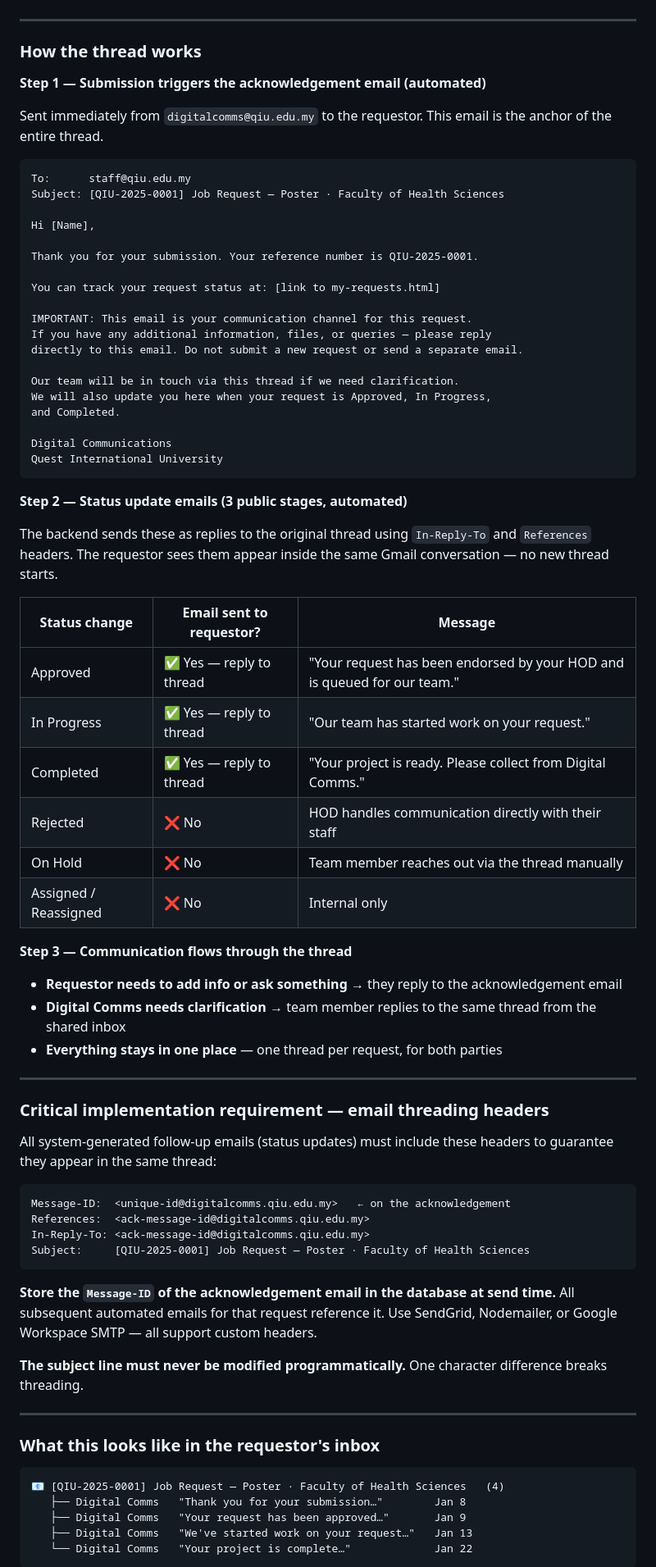
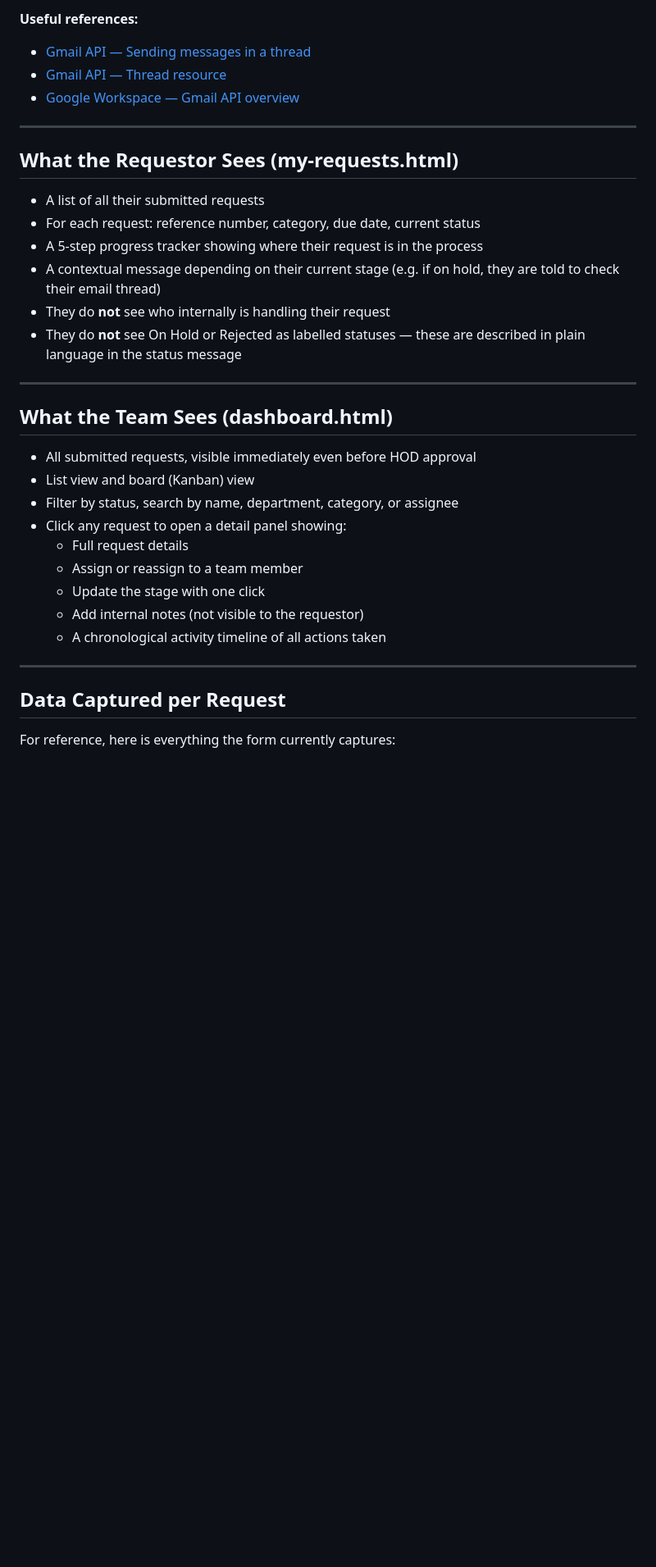
Before and after one commit to izzoe3/jrf, a Markdown page: README.md, the part around one of its changes. Shown at 82% size. Rendered like a GitHub page; blank space fills up the shorter version.

````diff
--- a/README.md
+++ b/README.md
@@ -125,79 +141,36 @@ There are no contact buttons in the portal. Requestors are directed to reply to
+**Useful references:**
+- [Gmail API — Sending messages in a thread](https://developers.google.com/gmail/api/guides/sending#sending_a_reply)
+- [Gmail API — Thread resource](https://developers.google.com/gmail/api/reference/rest/v1/users.threads)
+- [Google Workspace — Gmail API overview](https://developers.google.com/gmail/api/guides)
 
 ---
 
-### How the thread works
+## What the Requestor Sees (my-requests.html)
 
-**Step 1 — Submission triggers the acknowledgement email (automated)**
-
-Sent immediately from `digitalcomms@qiu.edu.my` to the requestor. This email is the anchor of the entire thread.
-
-```
-To:      staff@qiu.edu.my
-Subject: [QIU-2025-0001] Job Request — Poster · Faculty of Health Sciences
-
-Hi [Name],
-
-Thank you for your submission. Your reference number is QIU-2025-0001.
-
-You can track your request status at: [link to my-requests.html]
-
-IMPORTANT: This email is your communication channel for this request.
-If you have any additional information, files, or queries — please reply
-directly to this email. Do not submit a new request or send a separate email.
-
-Our team will be in touch via this thread if we need clarification.
-We will also update you here when your request is Approved, In Progress,
-and Completed.
-
-Digital Communications
-Quest International University
-```
-
-**Step 2 — Status update emails (3 public stages, automated)**
-
-The backend sends these as replies to the original thread using `In-Reply-To` and `References` headers. The requestor sees them appear inside the same Gmail conversation — no new thread starts.
-
-| Status change | Email sent to requestor? | Message |
-|---|---|---|
-| Approved | ✅ Yes — reply to thread | "Your request has been endorsed by your HOD and is queued for our team." |
-| In Progress | ✅ Yes — reply to thread | "Our team has started work on your request." |
-| Completed | ✅ Yes — reply to thread | "Your project is ready. Please collect from Digital Comms." |
-| Rejected | ❌ No | HOD handles communication directly with their staff |
-| On Hold | ❌ No | Team member reaches out via the thread manually |
-| Assigned / Reassigned | ❌ No | Internal only |
-
-**Step 3 — Communication flows through the thread**
-
-- **Requestor needs to add info or ask something** → they reply to the acknowledgement email
-- **Digital Comms needs clarification** → team member replies to the same thread from the shared inbox
-- **Everything stays in one place** — one thread per request, for both parties
+- A list of all their submitted requests
+- For each request: reference number, category, due date, current status
+- A 5-step progress tracker showing where their request is in the process
+- A contextual message depending on their current stage (e.g. if on hold, they are told to check their email thread)
+- They do **not** see who internally is handling their request
+- They do **not** see On Hold or Rejected as labelled statuses — these are described in plain language in the status message
 
 ---
 
-### Critical implementation requirement — email threading headers
+## What the Team Sees (dashboard.html)
 
-All system-generated follow-up emails (status updates) must include these headers to guarantee they appear in the same thread:
-
-```
-Message-ID:  <unique-id@digitalcomms.qiu.edu.my>   ← on the acknowledgement
-References:  <ack-message-id@digitalcomms.qiu.edu.my>
-In-Reply-To: <ack-message-id@digitalcomms.qiu.edu.my>
-Subject:     [QIU-2025-0001] Job Request — Poster · Faculty of Health Sciences
-```
-
-**Store the `Message-ID` of the acknowledgement email in the database at send time.** All subsequent automated emails for that request reference it. Use SendGrid, Nodemailer, or Google Workspace SMTP — all support custom headers.
-
-**The subject line must never be modified programmatically.** One character difference breaks threading.
+- All submitted requests, visible immediately even before HOD approval
+- List view and board (Kanban) view
+- Filter by status, search by name, department, category, or assignee
+- Click any request to open a detail panel showing:
+  - Full request details
+  - Assign or reassign to a team member
+  - Update the stage with one click
+  - Add internal notes (not visible to the requestor)
+  - A chronological activity timeline of all actions taken
 
 ---
 
-### What this looks like in the requestor's inbox
+## Data Captured per Request
 
-```
-📧 [QIU-2025-0001] Job Request — Poster · Faculty of Health Sciences   (4)
-   ├── Digital Comms   "Thank you for your submission…"        Jan 8
-   ├── Digital Comms   "Your request has been approved…"       Jan 9
-   ├── Digital Comms   "We've started work on your request…"   Jan 13
-   └── Digital Comms   "Your project is complete…"             Jan 22
-```
+For reference, here is everything the form currently captures:
 
````
Also changed, not shown: other parts of README.md (+124 -131 lines).
